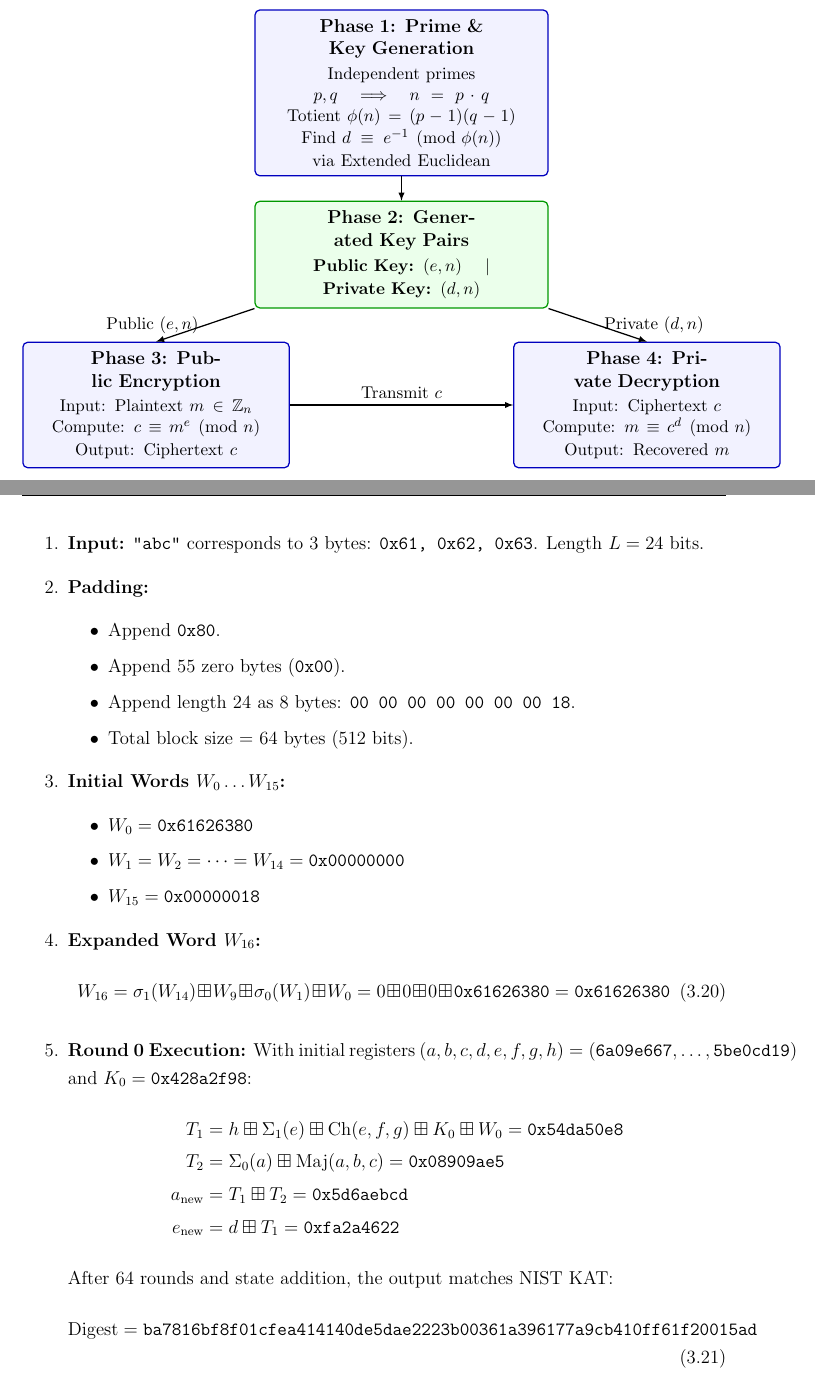
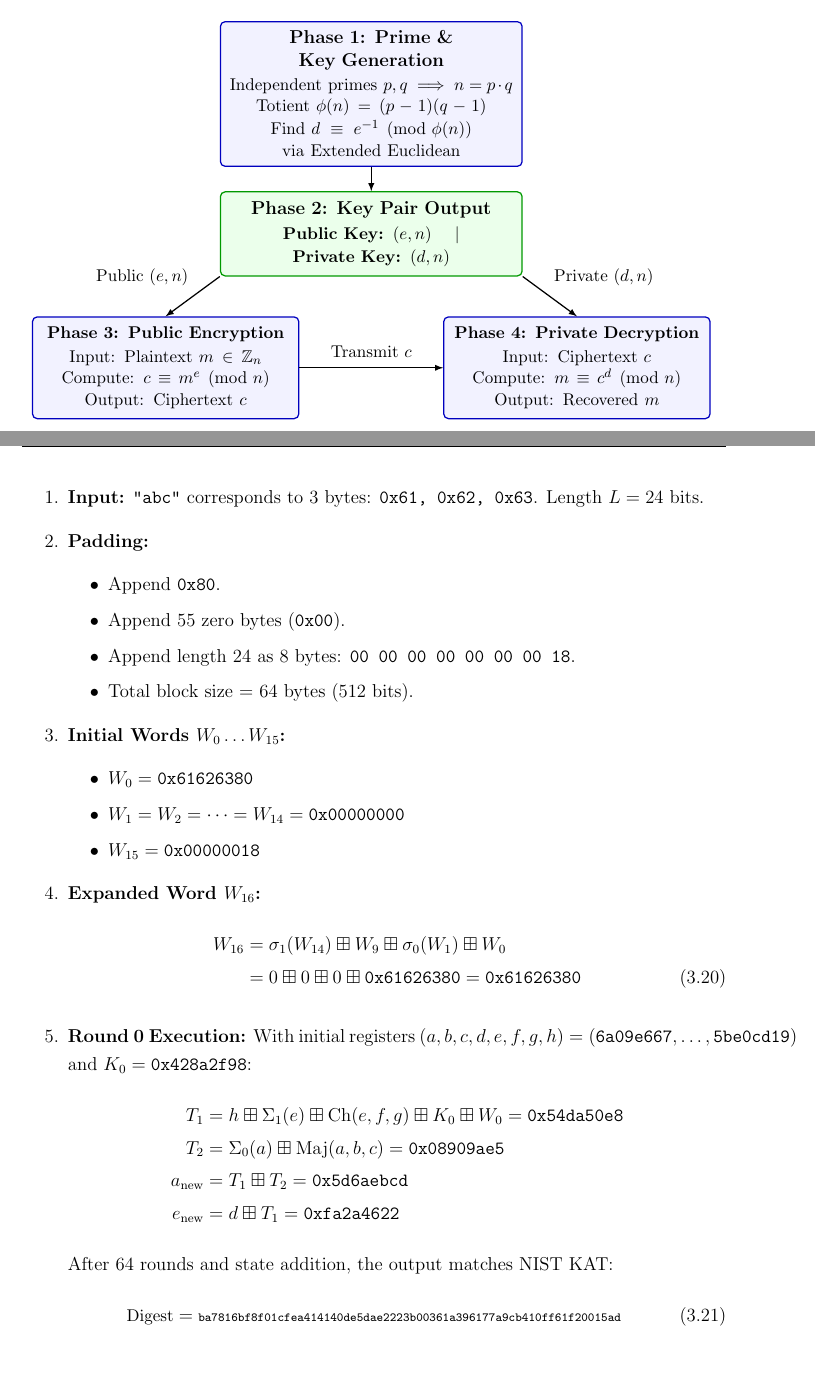
Before and after one commit to TranHuuQuyet/LABB, a LaTeX thesis (report/main.tex, which reads report/chapters/ch2_rsa.tex, report/chapters/ch3_sha256.tex): two parts of pages 19 and 31 of 46, joined at a grey line, cut so that both start at the same text, the shorter picture padded with empty space. Compiled offline with pdfLaTeX.

Commit message:
style(report): fix TikZ diagram spacing, equation wrapping, and headheight
Prevents margin overflow on SHA-256 digests and W16 equations, adjusts TikZ RSA diagram box/label spacing, and sets fancyhdr headheight to 15pt.

```diff
--- a/report/chapters/ch2_rsa.tex
+++ b/report/chapters/ch2_rsa.tex
@@ -66,27 +66,27 @@ The overall operational lifecycle of the RSA cryptosystem encompasses three dist
         Totient $\phi(n) = (p-1)(q-1)$\\
         Find $d \equiv e^{-1} \pmod{\phi(n)}$ via Extended Euclidean};
 
-    \node (keys) [keybox, below=0.55cm of keygen] {\textbf{Phase 2: Generated Key Pairs}\\
+    \node (keys) [keybox, below=0.55cm of keygen] {\textbf{Phase 2: Key Pair Output}\\
         \vspace{2pt}
         \small \textbf{Public Key:} $(e, n)$ \quad $\vert$ \quad \textbf{Private Key:} $(d, n)$};
 
     % Phase 3 & 4: Encryption and Decryption
-    \node (enc) [box, below left=0.75cm and -0.8cm of keys, text width=5.6cm] {\textbf{Phase 3: Public Encryption}\\
+    \node (enc) [box, below left=0.9cm and -1.8cm of keys, text width=5.6cm] {{\small\textbf{Phase 3: Public Encryption}}\\
         \vspace{2pt}
         \small Input: Plaintext $m \in \mathbb{Z}_n$\\
         Compute: $c \equiv m^e \pmod n$\\
         Output: Ciphertext $c$};
 
-    \node (dec) [box, below right=0.75cm and -0.8cm of keys, text width=5.6cm] {\textbf{Phase 4: Private Decryption}\\
+    \node (dec) [box, below right=0.9cm and -1.8cm of keys, text width=5.6cm] {{\small\textbf{Phase 4: Private Decryption}}\\
         \vspace{2pt}
         \small Input: Ciphertext $c$\\
         Compute: $m \equiv c^d \pmod n$\\
         Output: Recovered $m$};
 
     \path [line] (keygen) -- (keys);
-    \path [line] (keys.south west) -- node[midway, left, align=right] {\small Public $(e,n)$} (enc.north);
-    \path [line] (keys.south east) -- node[midway, right, align=left] {\small Private $(d,n)$} (dec.north);
-    \path [line] (enc.east) -- node[midway, above] {\small Transmit $c$} (dec.west);
+    \path [line] (keys.south west) -- node[pos=0.4, above left=0pt and 2pt] {\small Public $(e,n)$} (enc.north);
+    \path [line] (keys.south east) -- node[pos=0.4, above right=0pt and 2pt] {\small Private $(d,n)$} (dec.north);
+    \path [line] (enc.east) -- node[midway, above=2pt] {\small Transmit $c$} (dec.west);
 \end{tikzpicture}
 \caption{RSA Cryptosystem Workflow (Key Generation, Key Distribution, Encryption, and Decryption).}
 \label{fig:rsa_workflow}
--- a/report/chapters/ch3_sha256.tex
+++ b/report/chapters/ch3_sha256.tex
@@ -161,9 +161,10 @@ We examine the computation of $\text{SHA-256}(\texttt{"abc"})$:
         \item $W_{15} = \texttt{0x00000018}$
     \end{itemize}
     \item \textbf{Expanded Word $W_{16}$:}
-    \begin{equation}
-    W_{16} = \sigma_1(W_{14}) \boxplus W_9 \boxplus \sigma_0(W_1) \boxplus W_0 = 0 \boxplus 0 \boxplus 0 \boxplus \texttt{0x61626380} = \texttt{0x61626380}
-    \end{equation}
+    \begin{align}
+    W_{16} &= \sigma_1(W_{14}) \boxplus W_9 \boxplus \sigma_0(W_1) \boxplus W_0 \nonumber \\
+           &= 0 \boxplus 0 \boxplus 0 \boxplus \texttt{0x61626380} = \texttt{0x61626380}
+    \end{align}
     \item \textbf{Round 0 Execution:}
     With initial registers $(a, b, c, d, e, f, g, h) = (\texttt{6a09e667}, \dots, \texttt{5be0cd19})$ and $K_0 = \texttt{0x428a2f98}$:
     \begin{align*}
@@ -174,7 +175,7 @@ We examine the computation of $\text{SHA-256}(\texttt{"abc"})$:
     \end{align*}
     After 64 rounds and state addition, the output matches NIST KAT:
     \begin{equation}
-    \text{Digest} = \texttt{ba7816bf8f01cfea414140de5dae2223b00361a396177a9cb410ff61f20015ad}
+    {\small\text{Digest} = {\scriptsize\texttt{ba7816bf8f01cfea414140de5dae2223b00361a396177a9cb410ff61f20015ad}}}
     \end{equation}
 \end{enumerate}
 
--- a/report/main.tex
+++ b/report/main.tex
@@ -62,6 +62,7 @@
 
 % Header and Footer
 \pagestyle{fancy}
+\setlength{\headheight}{15pt}
 \fancyhf{}
 \fancyhead[L]{\small Information Security Course Project}
 \fancyhead[R]{\small TRAN HUU QUYET (066206014296)}
```
Also changed, not shown: report/chapters/ch1_aes.tex (+1 -1 lines), report/chapters/ch2_rsa.tex (4 more changed lines).
